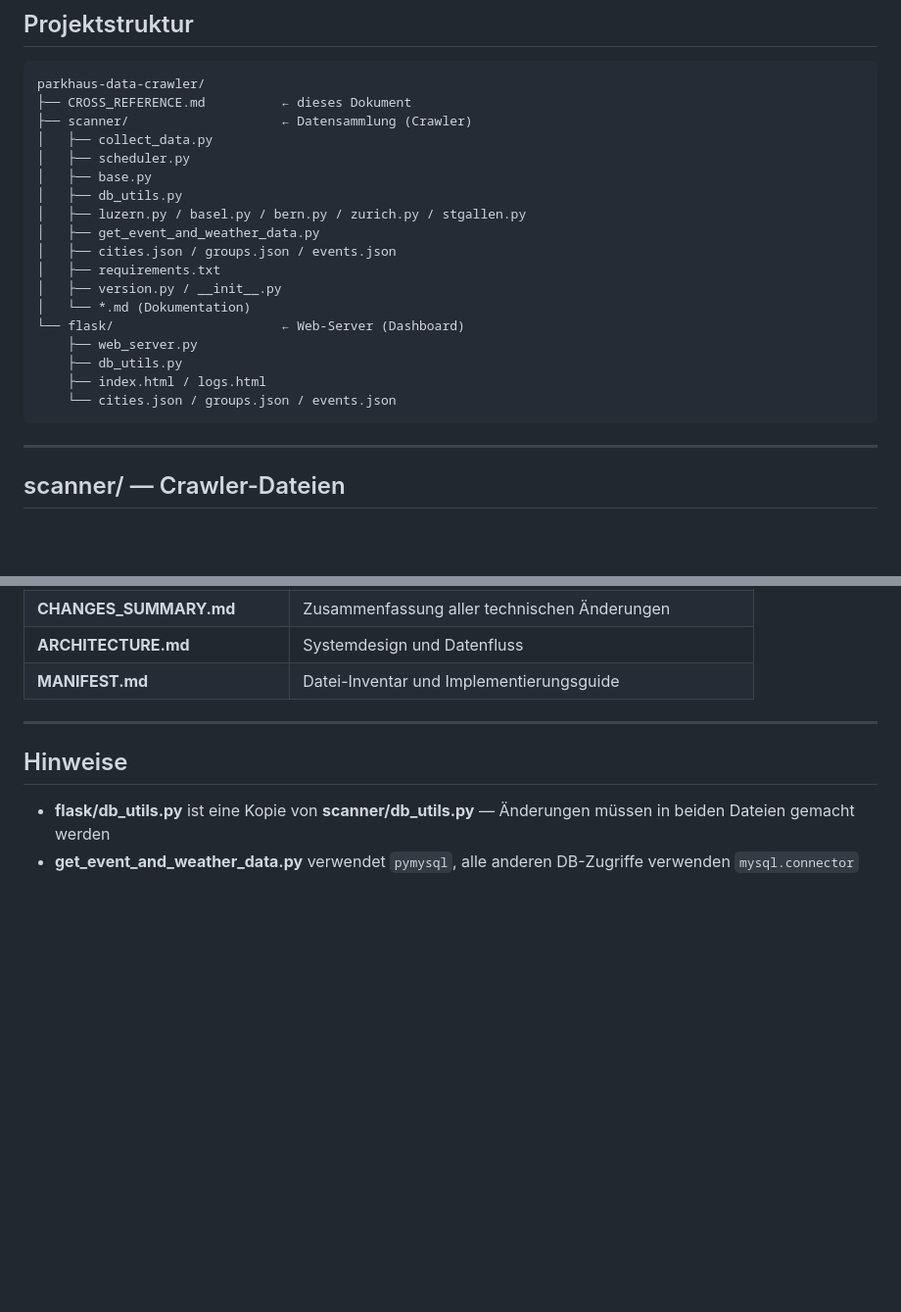
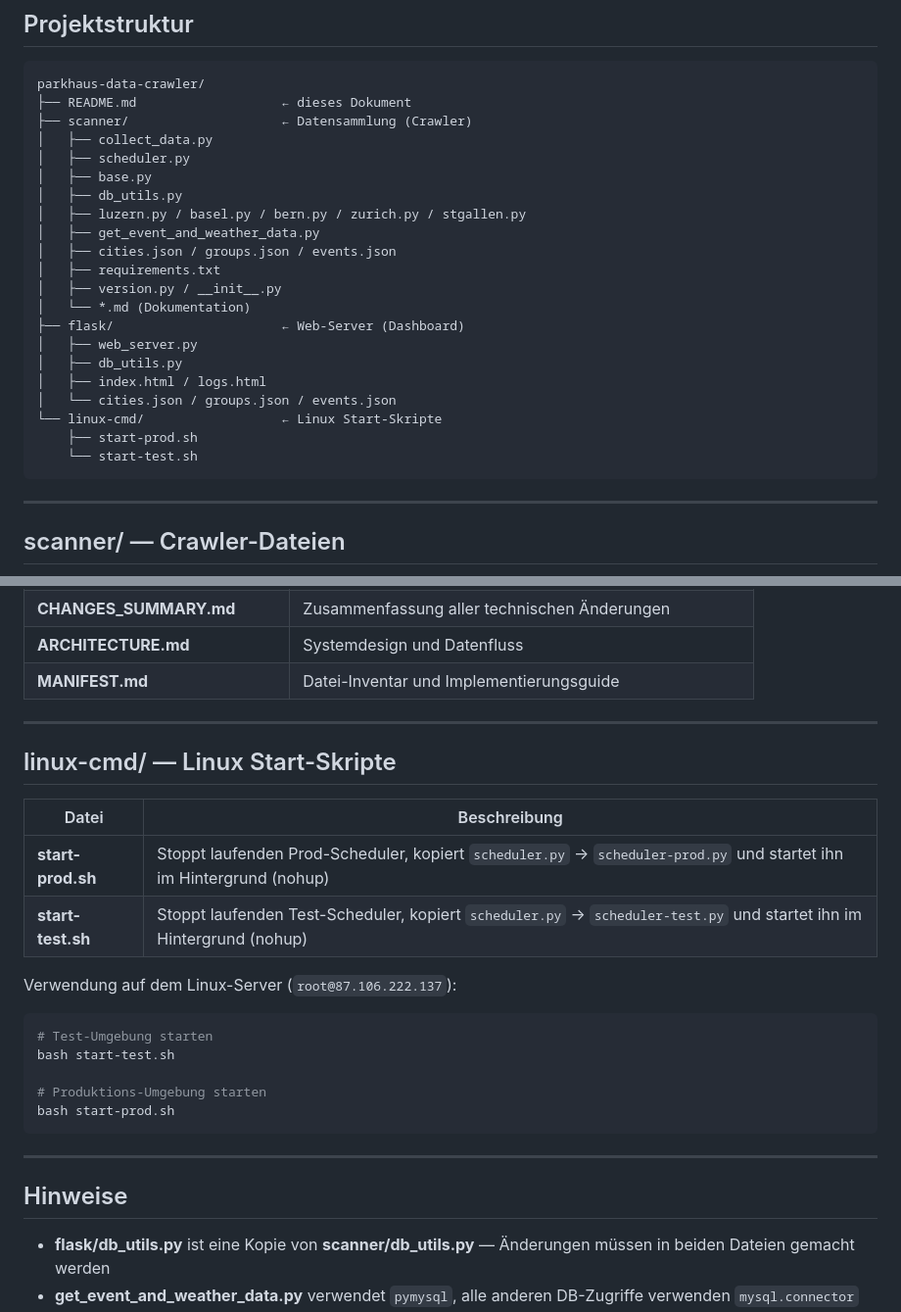
Before and after one commit to roger-infanger-weibel/parkhaus-data-crawler, a Markdown page: README.md, 2 parts joined by grey strips. Shown at 98% size. Rendered like a GitHub page; blank space fills up the shorter version.

Commit message:
Update README.md with linux-cmd section and fix structure
Co-Authored-By: Claude Haiku 4.5 <noreply@anthropic.com>

````diff
--- a/README.md
+++ b/README.md
@@ -4,7 +4,7 @@
 
 ```
 parkhaus-data-crawler/
-├── CROSS_REFERENCE.md          ← dieses Dokument
+├── README.md                   ← dieses Dokument
 ├── scanner/                    ← Datensammlung (Crawler)
 │   ├── collect_data.py
 │   ├── scheduler.py
@@ -16,11 +16,14 @@ parkhaus-data-crawler/
 │   ├── requirements.txt
 │   ├── version.py / __init__.py
 │   └── *.md (Dokumentation)
-└── flask/                      ← Web-Server (Dashboard)
-    ├── web_server.py
-    ├── db_utils.py
-    ├── index.html / logs.html
-    └── cities.json / groups.json / events.json
+├── flask/                      ← Web-Server (Dashboard)
+│   ├── web_server.py
+│   ├── db_utils.py
+│   ├── index.html / logs.html
+│   └── cities.json / groups.json / events.json
+└── linux-cmd/                  ← Linux Start-Skripte
+    ├── start-prod.sh
+    └── start-test.sh
 ```
 
 ---
@@ -106,6 +109,24 @@ web_server.py  (separater Prozess)
 
 ---
 
+## linux-cmd/ — Linux Start-Skripte
+
+| Datei | Beschreibung |
+|-------|-------------|
+| **start-prod.sh** | Stoppt laufenden Prod-Scheduler, kopiert `scheduler.py` → `scheduler-prod.py` und startet ihn im Hintergrund (nohup) |
+| **start-test.sh** | Stoppt laufenden Test-Scheduler, kopiert `scheduler.py` → `scheduler-test.py` und startet ihn im Hintergrund (nohup) |
+
+Verwendung auf dem Linux-Server (`root@87.106.222.137`):
+```bash
+# Test-Umgebung starten
+bash start-test.sh
+
+# Produktions-Umgebung starten
+bash start-prod.sh
+```
+
+---
+
 ## Hinweise
 
 - **flask/db_utils.py** ist eine Kopie von **scanner/db_utils.py** — Änderungen müssen in beiden Dateien gemacht werden
````
